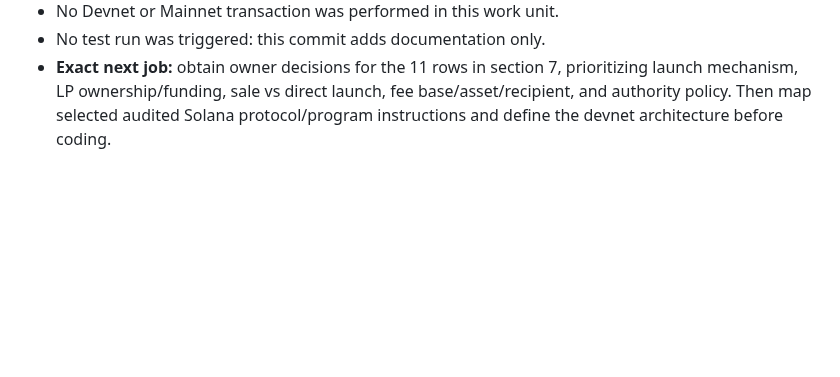
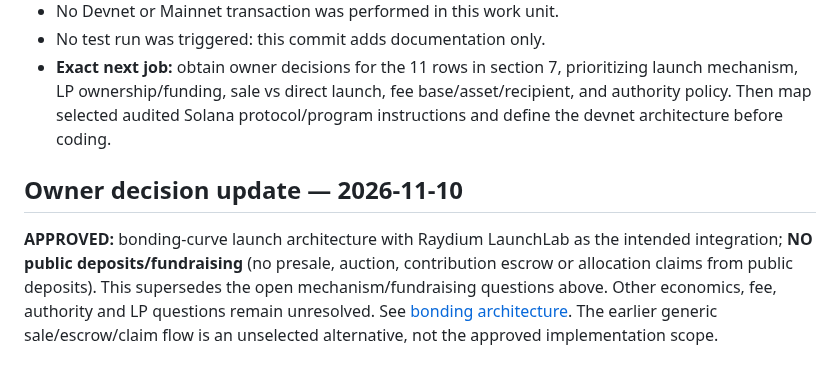
Before and after one commit to CryptoDilis/Climboria, a Markdown page: docs/SIGNATURE-LAUNCHPAD-IMPLEMENTATION-SPEC.md, the part around the change. Rendered like a GitHub page; blank space fills up the shorter version.

Commit message:
docs: align SIGNATURE-LAUNCHPAD-IMPLEMENTATION-SPEC.md with bonding curve no-fundraising decision

```diff
--- a/docs/SIGNATURE-LAUNCHPAD-IMPLEMENTATION-SPEC.md
+++ b/docs/SIGNATURE-LAUNCHPAD-IMPLEMENTATION-SPEC.md
@@ -185,3 +185,7 @@ No implementation may silently choose defaults for these economic/custody decisi
 - No Devnet or Mainnet transaction was performed in this work unit.
 - No test run was triggered: this commit adds documentation only.
 - **Exact next job:** obtain owner decisions for the 11 rows in section 7, prioritizing launch mechanism, LP ownership/funding, sale vs direct launch, fee base/asset/recipient, and authority policy. Then map selected audited Solana protocol/program instructions and define the devnet architecture before coding.
+
+
+## Owner decision update — 2026-11-10
+**APPROVED:** bonding-curve launch architecture with Raydium LaunchLab as the intended integration; **NO public deposits/fundraising** (no presale, auction, contribution escrow or allocation claims from public deposits). This supersedes the open mechanism/fundraising questions above. Other economics, fee, authority and LP questions remain unresolved. See [bonding architecture](./SIGNATURE-LAUNCHPAD-BONDING-ARCHITECTURE.md). The earlier generic sale/escrow/claim flow is an unselected alternative, not the approved implementation scope.
```
